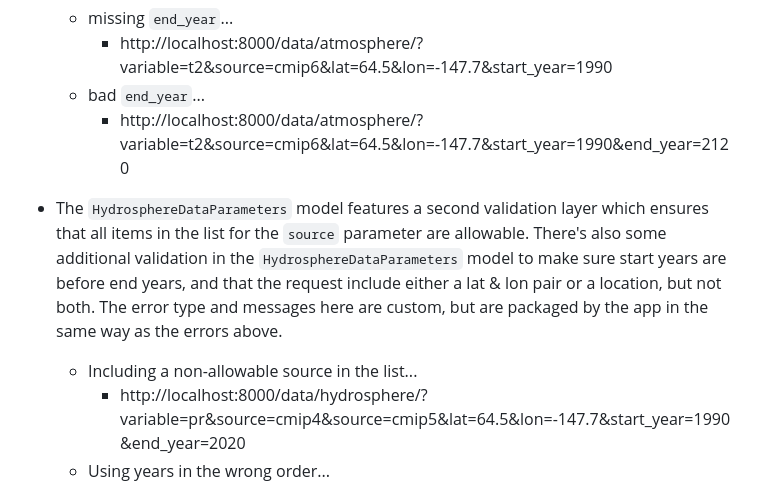
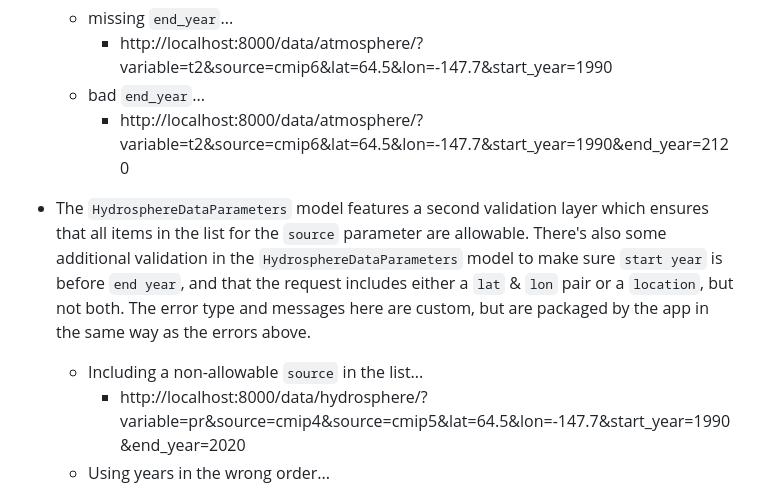
Before and after one commit to ua-snap/jp-fastapi, a Markdown page: README.md, the part around the change. Drawn GitHub-style.

```diff
--- a/README.md
+++ b/README.md
@@ -47,8 +47,8 @@ Right now, these queries just return messages to prove that `pydantic` parameter
     - bad `end_year`...
         - http://localhost:8000/data/atmosphere/?variable=t2&source=cmip6&lat=64.5&lon=-147.7&start_year=1990&end_year=2120
 
- - The `HydrosphereDataParameters` model features a second validation layer which ensures that all items in the list for the `source` parameter are allowable. There's also some additional validation in the `HydrosphereDataParameters` model to make sure start years are before end years, and that the request include either a lat & lon pair or a location, but not both. The error type and messages here are custom, but are packaged by the app in the same way as the errors above.
-    - Including a non-allowable source in the list...
+ - The `HydrosphereDataParameters` model features a second validation layer which ensures that all items in the list for the `source` parameter are allowable. There's also some additional validation in the `HydrosphereDataParameters` model to make sure `start year` is before `end year`, and that the request includes either a `lat` & `lon` pair or a `location`, but not both. The error type and messages here are custom, but are packaged by the app in the same way as the errors above.
+    - Including a non-allowable `source` in the list...
         - http://localhost:8000/data/hydrosphere/?variable=pr&source=cmip4&source=cmip5&lat=64.5&lon=-147.7&start_year=1990&end_year=2020
     - Using years in the wrong order...
         - http://localhost:8000/data/hydrosphere/?variable=pr&source=cmip6&source=cmip5&lat=64.5&lon=-147.7&start_year=1990&end_year=1980
```
